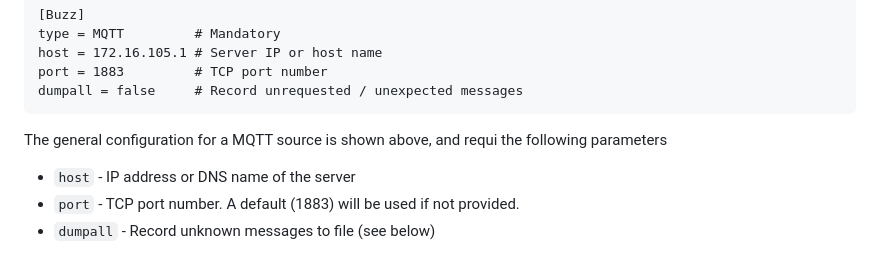
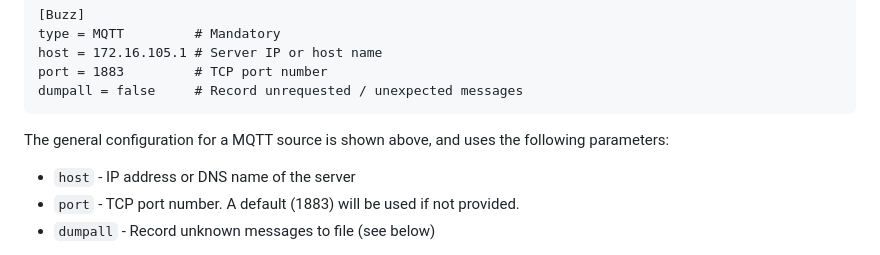
Before and after one commit to SELKIE-WP7/Logger, a Markdown page: docs/guide/Logger-Config-Sources.md, the part around the change. GitHub-like rendering.

Commit message:
Typographical fixes

```diff
--- a/docs/guide/Logger-Config-Sources.md
+++ b/docs/guide/Logger-Config-Sources.md
@@ -273,7 +273,7 @@ port = 1883         # TCP port number
 dumpall = false     # Record unrequested / unexpected messages
 ~~~
 
-The general configuration for a MQTT source is shown above, and requi the following parameters
+The general configuration for a MQTT source is shown above, and uses the following parameters:
 - `host` - IP address or DNS name of the server
 - `port` - TCP port number. A default (1883) will be used if not provided.
 - `dumpall` - Record unknown messages to file (see below)
```
